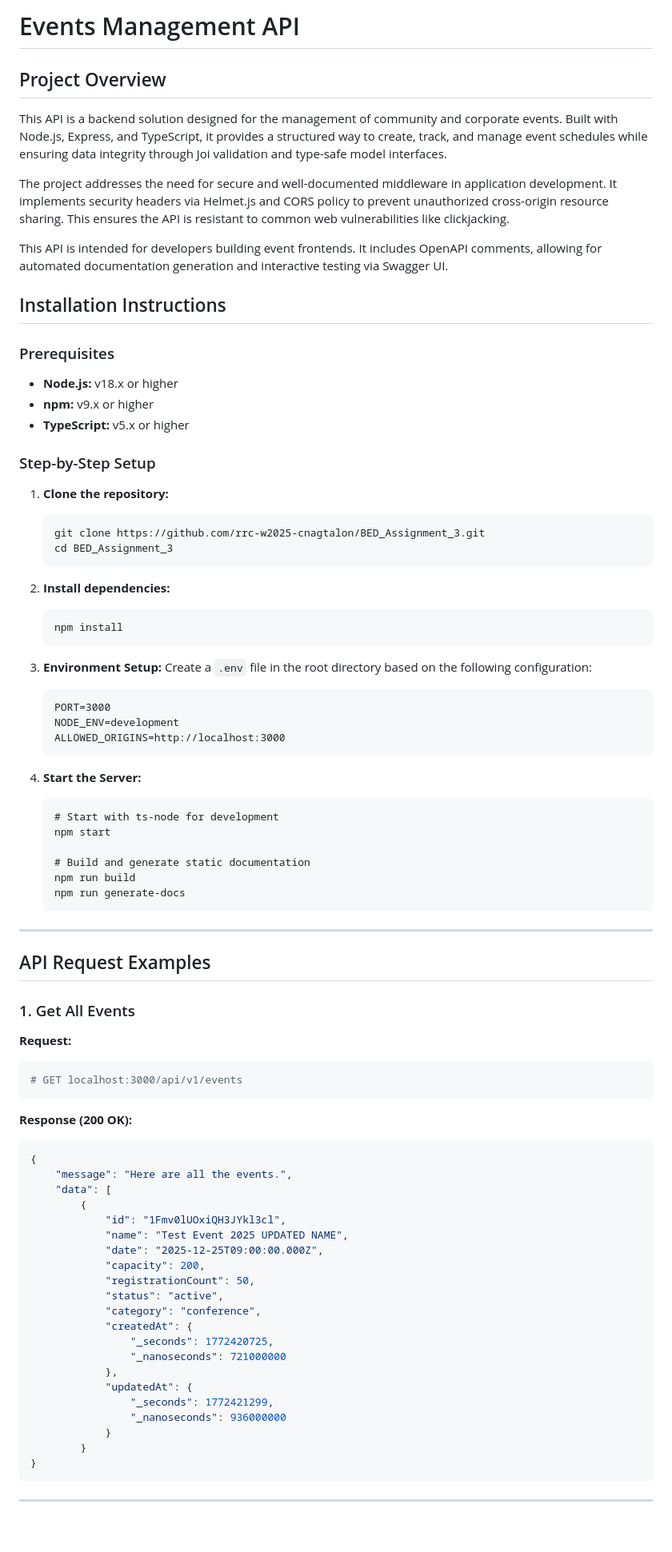
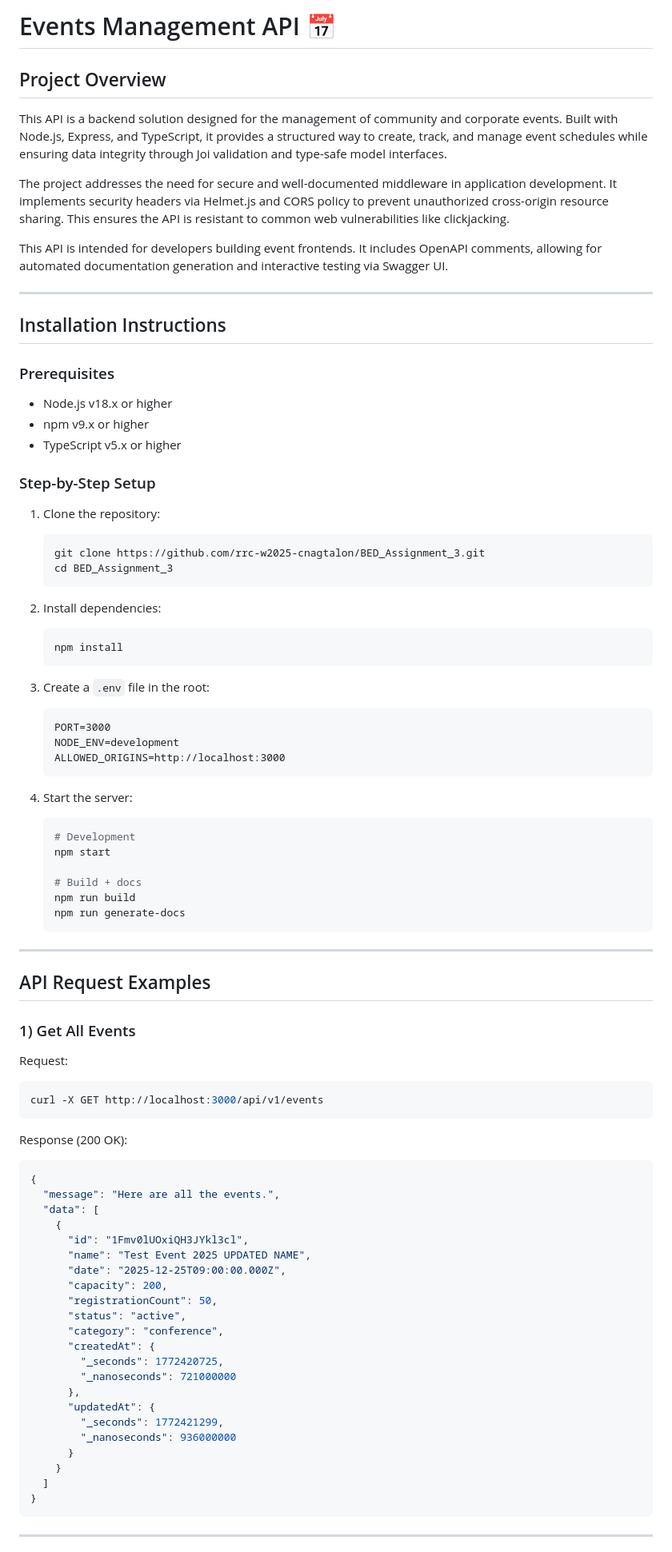
Before and after one commit to rrc-w2025-cnagtalon/BED_Assignment_3, a Markdown page: README.md, the part around one of its changes. Shown at 80% size. Rendered like a GitHub page; blank space fills up the shorter version.

````diff
--- a/README.md
+++ b/README.md
@@ -1,4 +1,4 @@
-# Events Management API
+# Events Management API 📅
 
 ## Project Overview
 
@@ -8,42 +8,46 @@ The project addresses the need for secure and well-documented middleware in appl
 
 This API is intended for developers building event frontends. It includes OpenAPI comments, allowing for automated documentation generation and interactive testing via Swagger UI.
 
+---
+
 ## Installation Instructions
 
 ### Prerequisites
 
-* **Node.js:** v18.x or higher
-* **npm:** v9.x or higher
-* **TypeScript:** v5.x or higher
+- Node.js v18.x or higher
+- npm v9.x or higher
+- TypeScript v5.x or higher
 
 ### Step-by-Step Setup
 
-1. **Clone the repository:**
+1. Clone the repository:
 
-   ```
+   ```bash
    git clone https://github.com/rrc-w2025-cnagtalon/BED_Assignment_3.git
    cd BED_Assignment_3
    ```
-2. **Install dependencies:**
 
-   ```
+2. Install dependencies:
+
+   ```bash
    npm install
    ```
-3. **Environment Setup:**
-   Create a `.env` file in the root directory based on the following configuration:
 
-   ```
+3. Create a `.env` file in the root:
+
+   ```dotenv
    PORT=3000
    NODE_ENV=development
    ALLOWED_ORIGINS=http://localhost:3000
    ```
-4. **Start the Server:**
 
-   ```
-   # Start with ts-node for development
+4. Start the server:
+
+   ```bash
+   # Development
    npm start
 
-   # Build and generate static documentation
+   # Build + docs
    npm run build
    npm run generate-docs
    ```
@@ -52,37 +56,38 @@ This API is intended for developers building event frontends. It includes OpenAP
 
 ## API Request Examples
 
-### 1. Get All Events
+### 1) Get All Events
 
-**Request:**
+Request:
 
 ```bash
-# GET localhost:3000/api/v1/events
+curl -X GET http://localhost:3000/api/v1/events
 ```
 
-**Response (200 OK):**
+Response (200 OK):
 
 ```json
 {
-    "message": "Here are all the events.",
-    "data": [
-        {
-            "id": "1Fmv0lUOxiQH3JYkl3cl",
-            "name": "Test Event 2025 UPDATED NAME",
-            "date": "2025-12-25T09:00:00.000Z",
-            "capacity": 200,
-            "registrationCount": 50,
-            "status": "active",
-            "category": "conference",
-            "createdAt": {
-                "_seconds": 1772420725,
-                "_nanoseconds": 721000000
-            },
-            "updatedAt": {
-                "_seconds": 1772421299,
-                "_nanoseconds": 936000000
-            }
-        }
+  "message": "Here are all the events.",
+  "data": [
+    {
+      "id": "1Fmv0lUOxiQH3JYkl3cl",
+      "name": "Test Event 2025 UPDATED NAME",
+      "date": "2025-12-25T09:00:00.000Z",
+      "capacity": 200,
+      "registrationCount": 50,
+      "status": "active",
+      "category": "conference",
+      "createdAt": {
+        "_seconds": 1772420725,
+        "_nanoseconds": 721000000
+      },
+      "updatedAt": {
+        "_seconds": 1772421299,
+        "_nanoseconds": 936000000
+      }
+    }
+  ]
 }
 ```
 
````
Also changed, not shown: other parts of README.md (+52 -55 lines).
